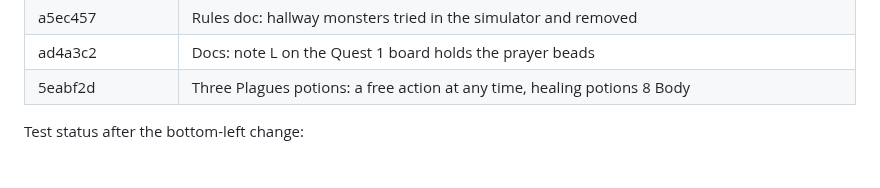
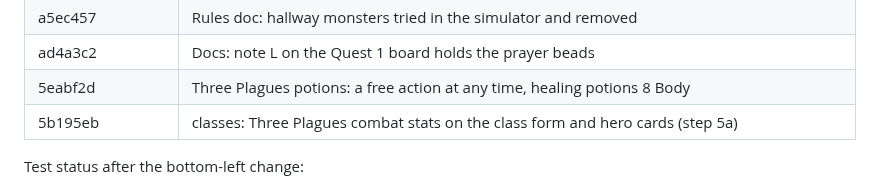
Before and after one commit to Ko-stant/dungeon-campaign-engine, a Markdown page: docs/UPGRADE_AND_PIVOT_TODO.md, the part around one of its changes. Drawn GitHub-style.

Commit message:
Docs: record the class combat stats commit
Co-Authored-By: Claude Opus 5.5 <noreply@anthropic.com>

```diff
--- a/docs/UPGRADE_AND_PIVOT_TODO.md
+++ b/docs/UPGRADE_AND_PIVOT_TODO.md
@@ -83,6 +83,7 @@ Commits (oldest first):
 | a5ec457 | Rules doc: hallway monsters tried in the simulator and removed |
 | ad4a3c2 | Docs: note L on the Quest 1 board holds the prayer beads |
 | 5eabf2d | Three Plagues potions: a free action at any time, healing potions 8 Body |
+| 5b195eb | classes: Three Plagues combat stats on the class form and hero cards (step 5a) |
 
 Test status after the bottom-left change:
 - `make test`: 102 Go tests, 0 failures (DB tests skip without a URL).
```
Also changed, not shown: other parts of docs/UPGRADE_AND_PIVOT_TODO.md (+1 -1 lines).
